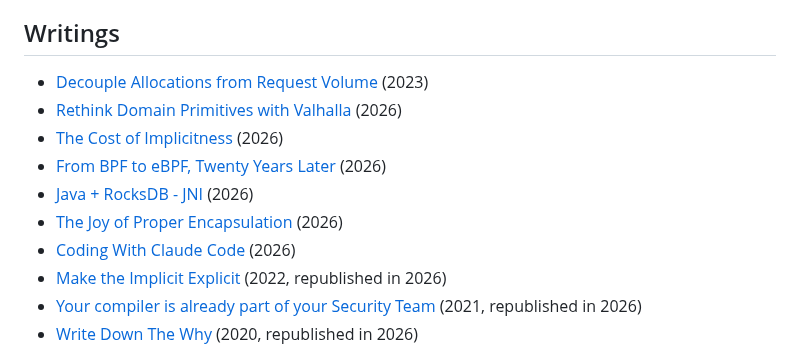
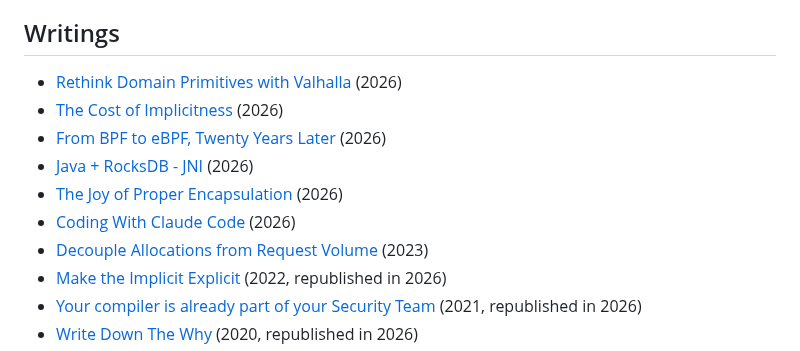
Before and after one commit to dfa1/dfa1.github.io, a Markdown page: index.md, the part around the change. GitHub-like rendering.

Commit message:
fix: order Writings by year
Co-Authored-By: Claude Fable 5 <noreply@anthropic.com>

```diff
--- a/index.md
+++ b/index.md
@@ -22,13 +22,13 @@ My GPG public key: [DAAAD56F0AA0B8F2](gpgkey.asc)
 
 ## Writings
 
-- [Decouple Allocations from Request Volume](articles/decouple-allocations-from-request-volume) (2023)
 - [Rethink Domain Primitives with Valhalla](articles/rethink-domain-primitives-with-valhalla) (2026)
 - [The Cost of Implicitness](articles/the-cost-of-implicitness) (2026)
 - [From BPF to eBPF, Twenty Years Later](articles/from-bpf-to-ebpf-twenty-years-later) (2026)
 - [Java + RocksDB - JNI](articles/java-plus-rocksdb-minus-jni) (2026)
 - [The Joy of Proper Encapsulation](articles/the-joy-of-proper-encapsulation) (2026)
 - [Coding With Claude Code](articles/coding-with-claude-code) (2026)
+- [Decouple Allocations from Request Volume](articles/decouple-allocations-from-request-volume) (2023)
 - [Make the Implicit Explicit](articles/make-the-implicit-explicit) (2022, republished in 2026)
 - [Your compiler is already part of your Security Team](articles/your-compiler-is-already-part-of-your-security-team) (2021, republished in 2026)
 - [Write Down The Why](articles/write-down-the-why) (2020, republished in 2026)
```
